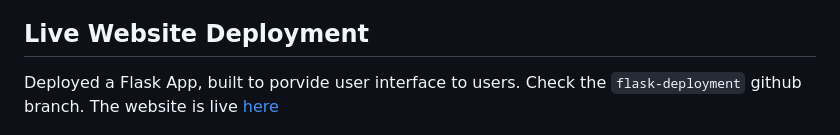
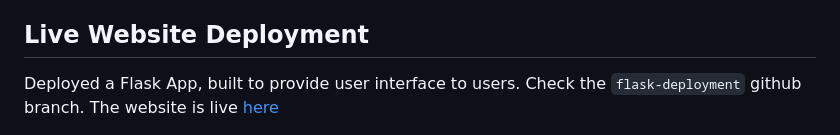
Before and after one commit to tanvir-ishraq/HealifyAI--LLM-based-Healthcare-System, a Markdown page: README.md, the part around the change. Rendered like a GitHub page.

```diff
--- a/README.md
+++ b/README.md
@@ -58,7 +58,7 @@ A `Gradio App` was coded to deploy the LLM model in HuggingFace. This live huggi
 
 
 ## Live Website Deployment
-Deployed a Flask App, built to porvide user interface to users. Check the `flask-deployment` github branch. The website is live [here](https://healifyai-llm.onrender.com)
+Deployed a Flask App, built to provide user interface to users. Check the `flask-deployment` github branch. The website is live [here](https://healifyai-llm.onrender.com)
 
 <img src = "github_img/healify_LLM_preview.jpg" width="1130" >
 <img src = "github_img/server_delpoy.png" width="1130" >
```
